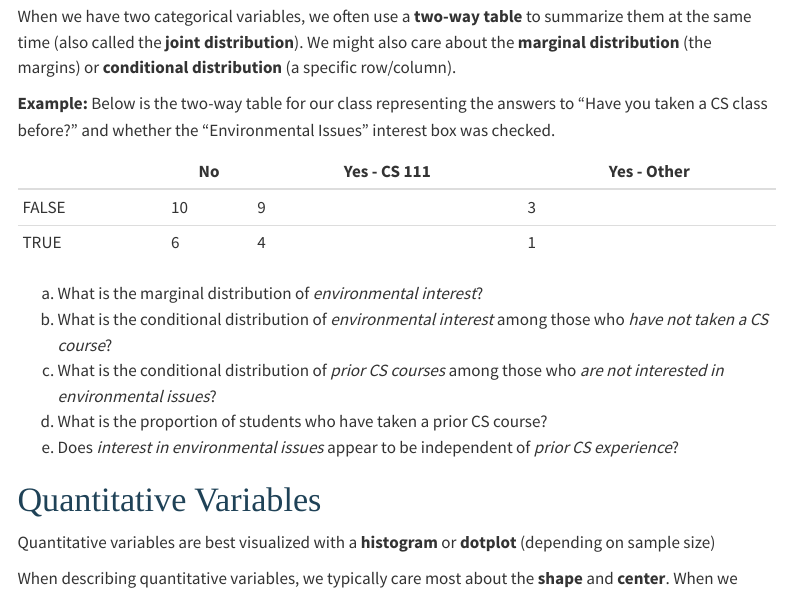
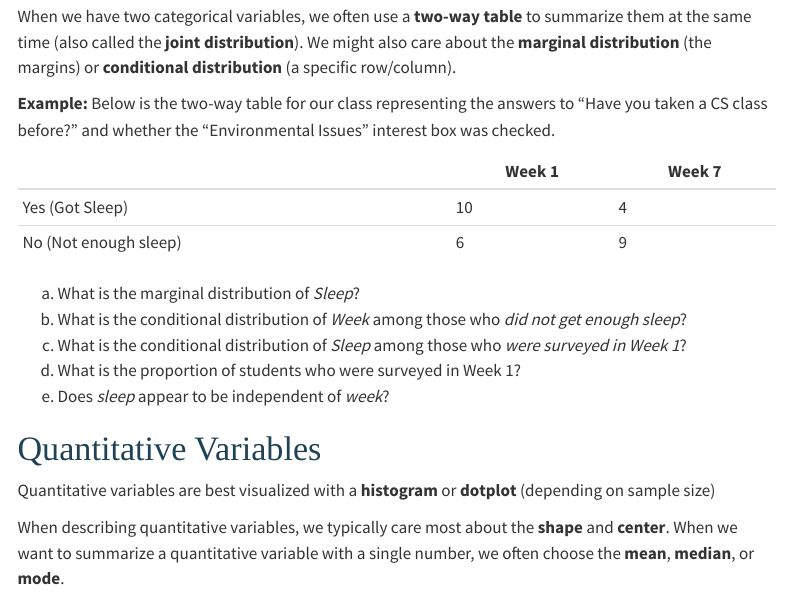
Before and after one commit to aluby/stat120, a Quarto document (notes/04-categorical-eda.qmd): the page in a window 1100 px wide, from 280 px down. Rendered offline with R 4.5, knitr and Pandoc in place of Quarto, with nearby package versions; menus at the side of the page are left out.

Commit message:
update monday

```diff
--- a/notes/04-categorical-eda.qmd
+++ b/notes/04-categorical-eda.qmd
@@ -21,20 +21,20 @@ When we have two categorical variables, we often use a **two-way table** to summ
 
 **Example:** Below is the two-way table for our class representing the answers to "Have you taken a CS class before?" and whether the "Environmental Issues" interest box was checked.
 
-|       | No  | Yes - CS 111 | Yes - Other |
-|-------|-----|--------------|-------------|
-| FALSE | 10  | 9            | 3           |
-| TRUE  | 6   | 4            | 1           |
+|                       | Week 1 | Week 7 |
+|-----------------------|--------|--------|
+| Yes (Got Sleep)       | 10     | 4      |
+| No (Not enough sleep) | 6      | 9      |
 
-a. What is the marginal distribution of *environmental interest*?
+a. What is the marginal distribution of *Sleep*?
 \vspace{.5in}
-b. What is the conditional distribution of *environmental interest* among those who *have not taken a CS course*?
+b. What is the conditional distribution of *Week* among those who *did not get enough sleep*?
 \vspace{.5in}
-c. What is the conditional distribution of *prior CS courses* among those who *are not interested in environmental issues*?
+c. What is the conditional distribution of *Sleep* among those who *were surveyed in Week 1*?
 \vspace{.5in}
-d. What is the proportion of students who have taken a prior CS course?
+d. What is the proportion of students who were surveyed in Week 1?
 \vspace{.5in}
-e. Does *interest in environmental issues* appear to be independent of *prior CS experience*?
+e. Does *sleep* appear to be independent of *week*?
 
 
 # Quantitative Variables
```
Also changed, not shown: activities/04-activity.Rmd (+5 -3 lines), slides/04-slides.qmd (+13 -4 lines).
